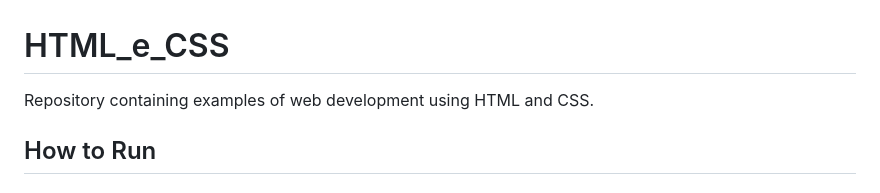
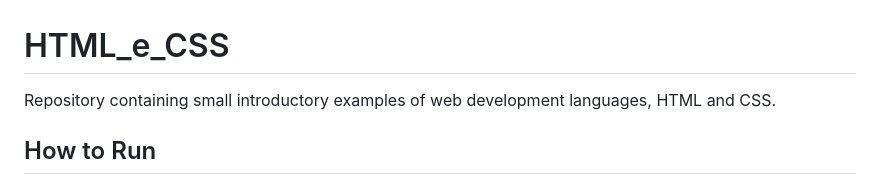
Before and after one commit to Hatoridev/HTML_e_CSS, a Markdown page: README.md, the part around the change printed below. GitHub-like rendering.

```diff
--- a/README.md
+++ b/README.md
@@ -1,6 +1,6 @@
 # HTML_e_CSS
 
-Repository containing examples of web development using HTML and CSS.
+Repository containing small introductory examples of web development languages, HTML and CSS.
 
 ## How to Run
 
```
Also changed, not shown: other parts of README.md (+0 -3 lines).
